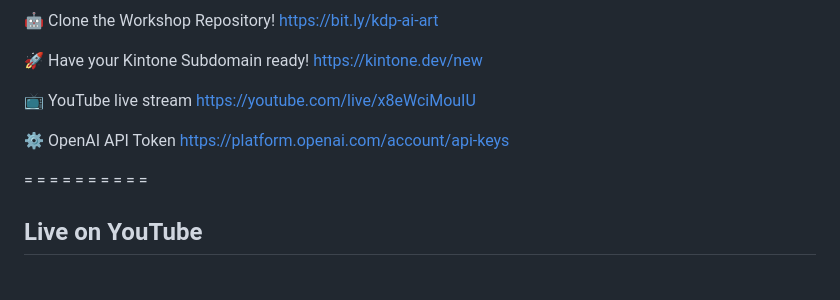
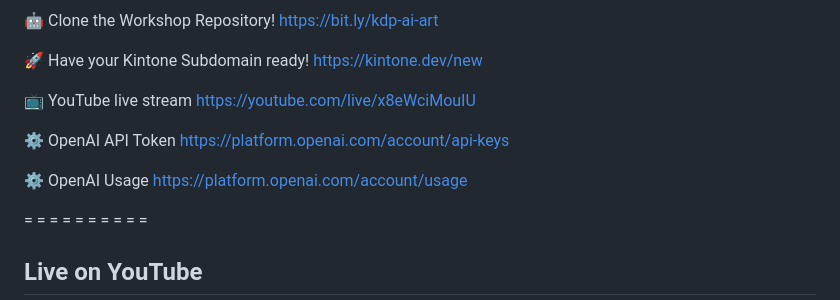
Before and after one commit to kintone-workshops/ai-kintone-gallery, a Markdown page: docs/Zoom_Chat.md, the part around the change. Rendered like a GitHub page; blank space fills up the shorter version.

```diff
--- a/docs/Zoom_Chat.md
+++ b/docs/Zoom_Chat.md
@@ -419,6 +419,9 @@ https://youtube.com/live/x8eWciMouIU
 ⚙️ OpenAI API Token
 https://platform.openai.com/account/api-keys
 
+⚙️ OpenAI Usage
+https://platform.openai.com/account/usage
+
 =   =   =   =   =   =   =   =   =   =
 
 ## Live on YouTube
```
